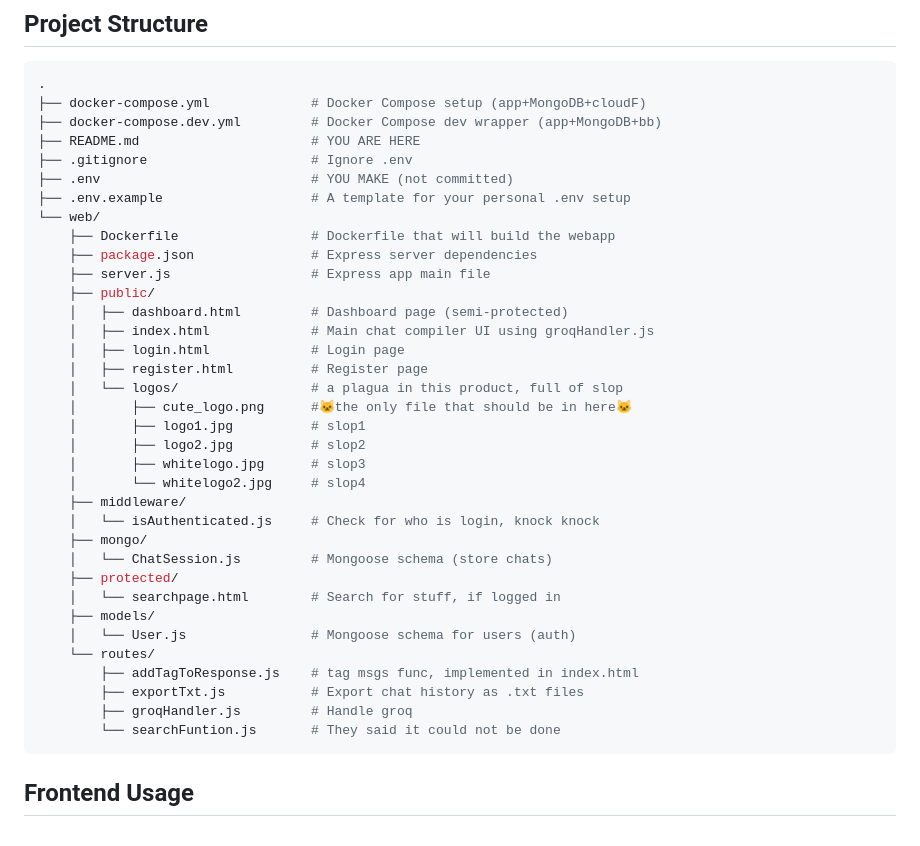
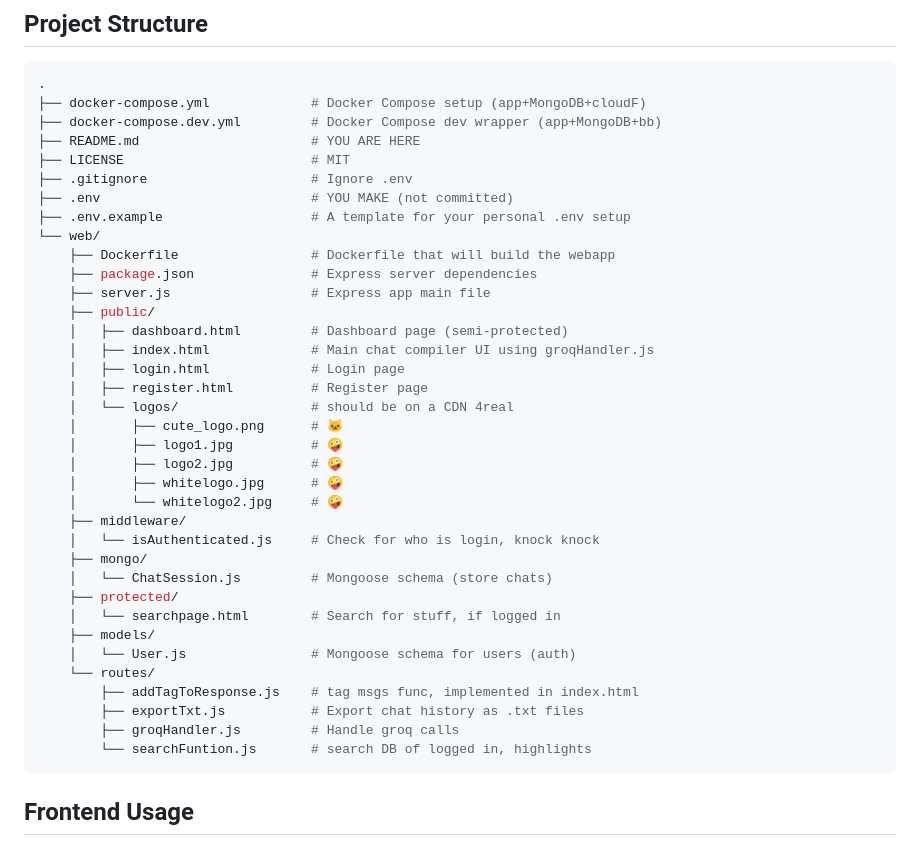
Before and after one commit to davidsilb/chat-app, a Markdown page: README.md, the part around the change. GitHub-like rendering.

Commit message:
add more details to project structure

````diff
--- a/README.md
+++ b/README.md
@@ -128,6 +128,7 @@ A multi-container application that combines:
 ├── docker-compose.yml             # Docker Compose setup (app+MongoDB+cloudF)
 ├── docker-compose.dev.yml         # Docker Compose dev wrapper (app+MongoDB+bb)
 ├── README.md                      # YOU ARE HERE
+├── LICENSE                        # MIT
 ├── .gitignore                     # Ignore .env
 ├── .env                           # YOU MAKE (not committed)
 ├── .env.example                   # A template for your personal .env setup
@@ -140,12 +141,12 @@ A multi-container application that combines:
     │   ├── index.html             # Main chat compiler UI using groqHandler.js
     │   ├── login.html             # Login page
     │   ├── register.html          # Register page
-    │   └── logos/                 # a plagua in this product, full of slop
-    │       ├── cute_logo.png      #🐱the only file that should be in here🐱
-    │       ├── logo1.jpg          # slop1
-    │       ├── logo2.jpg          # slop2
-    │       ├── whitelogo.jpg      # slop3
-    │       └── whitelogo2.jpg     # slop4
+    │   └── logos/                 # should be on a CDN 4real
+    │       ├── cute_logo.png      # 🐱
+    │       ├── logo1.jpg          # 🤪
+    │       ├── logo2.jpg          # 🤪
+    │       ├── whitelogo.jpg      # 🤪
+    │       └── whitelogo2.jpg     # 🤪
     ├── middleware/
     │   └── isAuthenticated.js     # Check for who is login, knock knock
     ├── mongo/
@@ -157,8 +158,8 @@ A multi-container application that combines:
     └── routes/
         ├── addTagToResponse.js    # tag msgs func, implemented in index.html
         ├── exportTxt.js           # Export chat history as .txt files
-        ├── groqHandler.js         # Handle groq
-        └── searchFuntion.js       # They said it could not be done
+        ├── groqHandler.js         # Handle groq calls
+        └── searchFuntion.js       # search DB of logged in, highlights
 ```
 
 ## Frontend Usage
````
